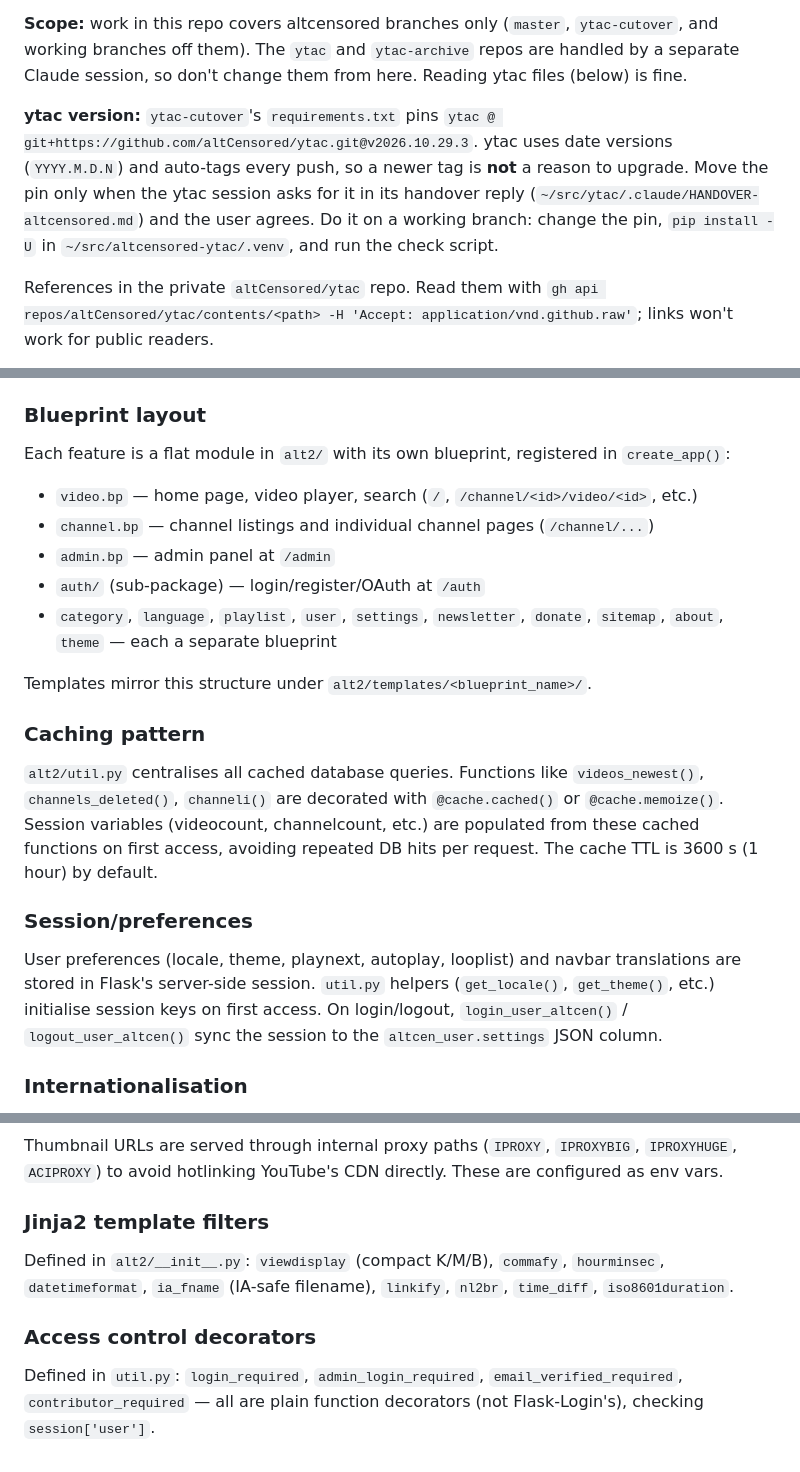
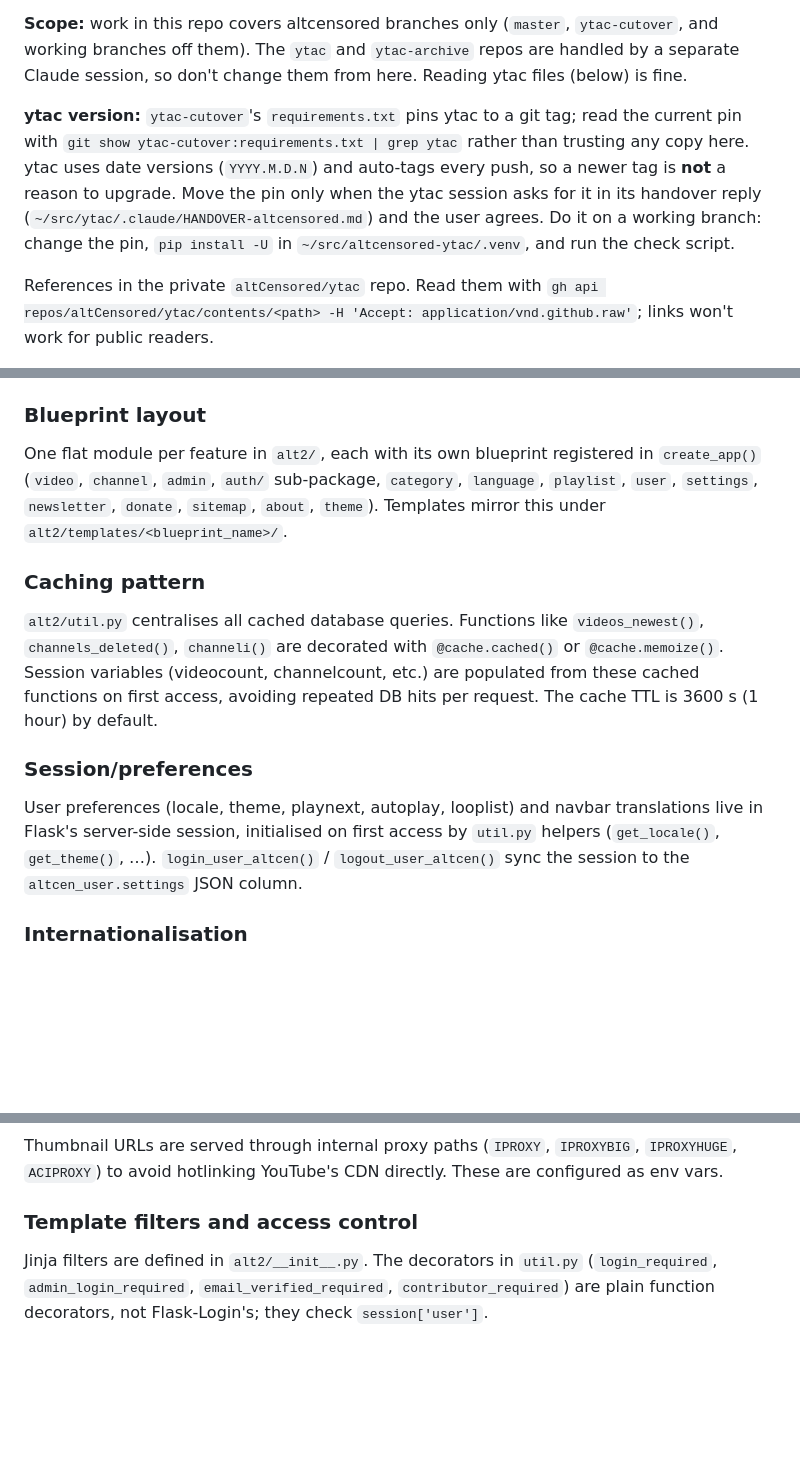
Before and after one commit to altCensored/altcensored, a Markdown page: CLAUDE.md, 3 parts joined by grey strips. Drawn GitHub-style; blank space fills up the shorter version.

Commit message:
CLAUDE.md: tighten wording; read ytac pin from requirements.txt
Co-Authored-By: Claude Sonnet 5.5 <noreply@anthropic.com>

```diff
--- a/CLAUDE.md
+++ b/CLAUDE.md
@@ -72,7 +72,7 @@ A long-lived branch, on all three remotes, that moves the app from `altcen-model
 
 **Scope:** work in this repo covers altcensored branches only (`master`, `ytac-cutover`, and working branches off them). The `ytac` and `ytac-archive` repos are handled by a separate Claude session, so don't change them from here. Reading ytac files (below) is fine.
 
-**ytac version:** `ytac-cutover`'s `requirements.txt` pins `ytac @ git+https://github.com/altCensored/ytac.git@v2026.10.29.3`. ytac uses date versions (`YYYY.M.D.N`) and auto-tags every push, so a newer tag is **not** a reason to upgrade. Move the pin only when the ytac session asks for it in its handover reply (`~/src/ytac/.claude/HANDOVER-altcensored.md`) and the user agrees. Do it on a working branch: change the pin, `pip install -U` in `~/src/altcensored-ytac/.venv`, and run the check script.
+**ytac version:** `ytac-cutover`'s `requirements.txt` pins ytac to a git tag; read the current pin with `git show ytac-cutover:requirements.txt | grep ytac` rather than trusting any copy here. ytac uses date versions (`YYYY.M.D.N`) and auto-tags every push, so a newer tag is **not** a reason to upgrade. Move the pin only when the ytac session asks for it in its handover reply (`~/src/ytac/.claude/HANDOVER-altcensored.md`) and the user agrees. Do it on a working branch: change the pin, `pip install -U` in `~/src/altcensored-ytac/.venv`, and run the check script.
 
 References in the private `altCensored/ytac` repo. Read them with `gh api repos/altCensored/ytac/contents/<path> -H 'Accept: application/vnd.github.raw'`; links won't work for public readers.
 - `YTAC_CUTOVER.md` has the old → new column mapping for every materialized view, plus the `email_list` renames. `EmailList` uses `subscribed`, `last_sent`, `source`, `action` and `created`, while `AltcenUser` keeps its `email_*` names, so code that touches both must branch on the model. ytac itself provides `MvPlaylist.user` and the materialized-view write guard (since v2026.6.23.6); don't re-add them in `alt2/models.py`.
@@ -102,14 +102,7 @@ Models live in the external `altcen-models` package (`altcen_models.db`); `alt2/
 
 ### Blueprint layout
 
-Each feature is a flat module in `alt2/` with its own blueprint, registered in `create_app()`:
-- `video.bp` — home page, video player, search (`/`, `/channel/<id>/video/<id>`, etc.)
-- `channel.bp` — channel listings and individual channel pages (`/channel/...`)
-- `admin.bp` — admin panel at `/admin`
-- `auth/` (sub-package) — login/register/OAuth at `/auth`
-- `category`, `language`, `playlist`, `user`, `settings`, `newsletter`, `donate`, `sitemap`, `about`, `theme` — each a separate blueprint
-
-Templates mirror this structure under `alt2/templates/<blueprint_name>/`.
+One flat module per feature in `alt2/`, each with its own blueprint registered in `create_app()` (`video`, `channel`, `admin`, `auth/` sub-package, `category`, `language`, `playlist`, `user`, `settings`, `newsletter`, `donate`, `sitemap`, `about`, `theme`). Templates mirror this under `alt2/templates/<blueprint_name>/`.
 
 ### Caching pattern
 
@@ -117,7 +110,7 @@ Templates mirror this structure under `alt2/templates/<blueprint_name>/`.
 
 ### Session/preferences
 
-User preferences (locale, theme, playnext, autoplay, looplist) and navbar translations are stored in Flask's server-side session. `util.py` helpers (`get_locale()`, `get_theme()`, etc.) initialise session keys on first access. On login/logout, `login_user_altcen()` / `logout_user_altcen()` sync the session to the `altcen_user.settings` JSON column.
+User preferences (locale, theme, playnext, autoplay, looplist) and navbar translations live in Flask's server-side session, initialised on first access by `util.py` helpers (`get_locale()`, `get_theme()`, …). `login_user_altcen()` / `logout_user_altcen()` sync the session to the `altcen_user.settings` JSON column.
 
 ### Internationalisation
 
@@ -137,10 +130,6 @@ Videos that are deleted on YouTube may be archived at `archive.org/details/youtu
 
 Thumbnail URLs are served through internal proxy paths (`IPROXY`, `IPROXYBIG`, `IPROXYHUGE`, `ACIPROXY`) to avoid hotlinking YouTube's CDN directly. These are configured as env vars.
 
-### Jinja2 template filters
+### Template filters and access control
 
-Defined in `alt2/__init__.py`: `viewdisplay` (compact K/M/B), `commafy`, `hourminsec`, `datetimeformat`, `ia_fname` (IA-safe filename), `linkify`, `nl2br`, `time_diff`, `iso8601duration`.
-
-### Access control decorators
-
-Defined in `util.py`: `login_required`, `admin_login_required`, `email_verified_required`, `contributor_required` — all are plain function decorators (not Flask-Login's), checking `session['user']`.
+Jinja filters are defined in `alt2/__init__.py`. The decorators in `util.py` (`login_required`, `admin_login_required`, `email_verified_required`, `contributor_required`) are plain function decorators, not Flask-Login's; they check `session['user']`.
```
